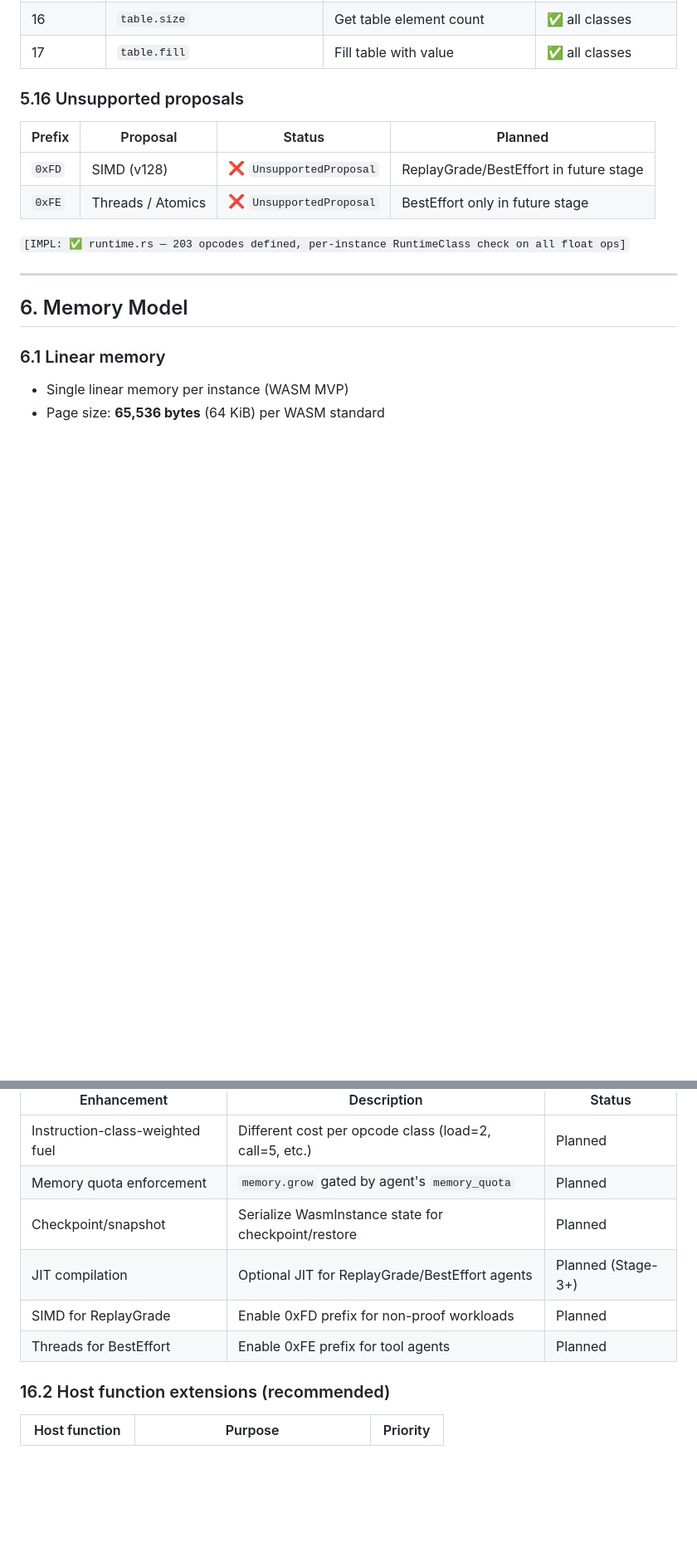
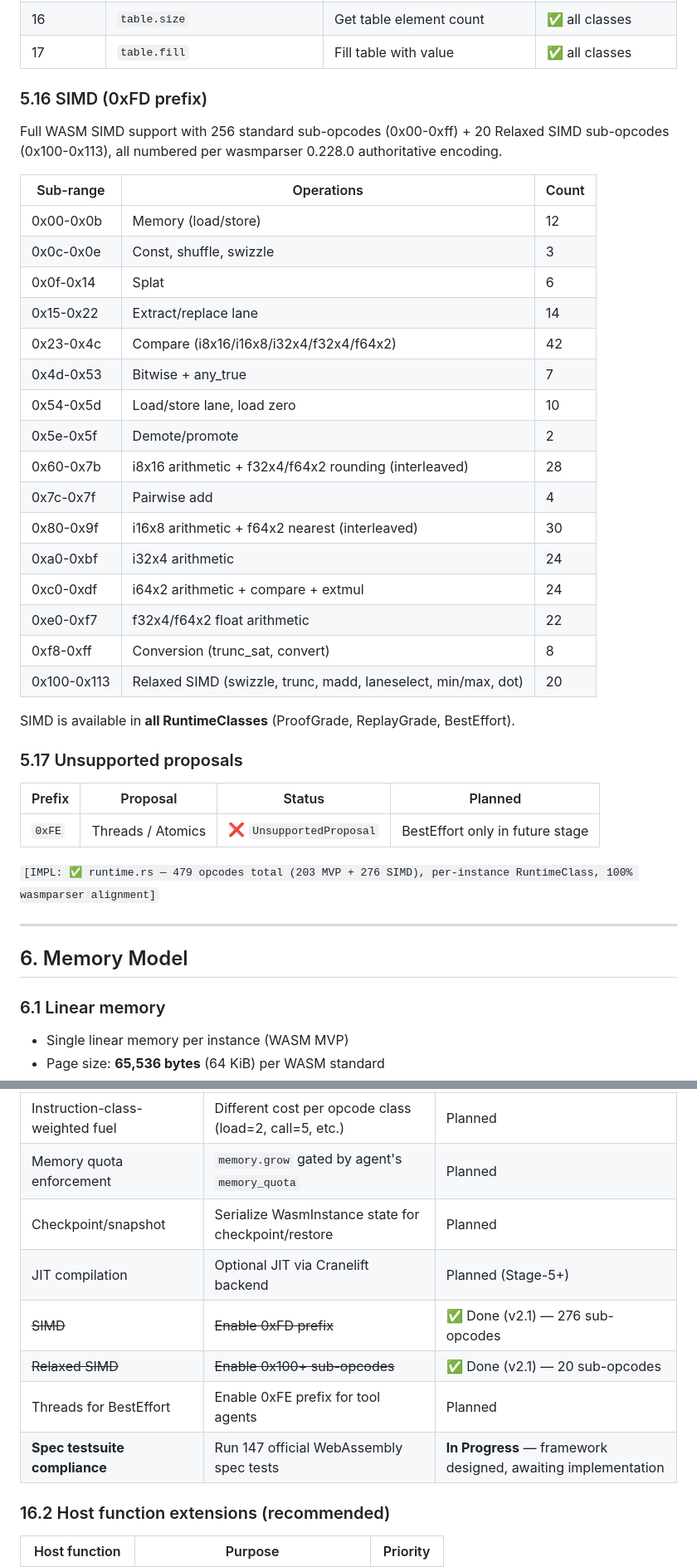
Before and after one commit to tosnetwork/webTOS, a Markdown page: WASM-runtime-spec.md, 2 parts joined by grey strips. Shown at 83% size. GitHub-like rendering; blank space fills up the shorter version.

```diff
--- a/WASM-runtime-spec.md
+++ b/WASM-runtime-spec.md
@@ -477,14 +480,38 @@ In ProofGrade mode, all these opcodes trap with `FloatsDisabled`.
 | 16 | `table.size` | Get table element count | ✅ all classes |
 | 17 | `table.fill` | Fill table with value | ✅ all classes |
 
-### 5.16 Unsupported proposals
+### 5.16 SIMD (0xFD prefix)
+
+Full WASM SIMD support with 256 standard sub-opcodes (0x00-0xff) + 20 Relaxed SIMD sub-opcodes (0x100-0x113), all numbered per wasmparser 0.228.0 authoritative encoding.
+
+| Sub-range | Operations | Count |
+|-----------|-----------|-------|
+| 0x00-0x0b | Memory (load/store) | 12 |
+| 0x0c-0x0e | Const, shuffle, swizzle | 3 |
+| 0x0f-0x14 | Splat | 6 |
+| 0x15-0x22 | Extract/replace lane | 14 |
+| 0x23-0x4c | Compare (i8x16/i16x8/i32x4/f32x4/f64x2) | 42 |
+| 0x4d-0x53 | Bitwise + any_true | 7 |
+| 0x54-0x5d | Load/store lane, load zero | 10 |
+| 0x5e-0x5f | Demote/promote | 2 |
+| 0x60-0x7b | i8x16 arithmetic + f32x4/f64x2 rounding (interleaved) | 28 |
+| 0x7c-0x7f | Pairwise add | 4 |
+| 0x80-0x9f | i16x8 arithmetic + f64x2 nearest (interleaved) | 30 |
+| 0xa0-0xbf | i32x4 arithmetic | 24 |
+| 0xc0-0xdf | i64x2 arithmetic + compare + extmul | 24 |
+| 0xe0-0xf7 | f32x4/f64x2 float arithmetic | 22 |
+| 0xf8-0xff | Conversion (trunc_sat, convert) | 8 |
+| 0x100-0x113 | Relaxed SIMD (swizzle, trunc, madd, laneselect, min/max, dot) | 20 |
+
+SIMD is available in **all RuntimeClasses** (ProofGrade, ReplayGrade, BestEffort).
+
+### 5.17 Unsupported proposals
 
 | Prefix | Proposal | Status | Planned |
 |--------|----------|--------|---------|
-| `0xFD` | SIMD (v128) | ❌ `UnsupportedProposal` | ReplayGrade/BestEffort in future stage |
 | `0xFE` | Threads / Atomics | ❌ `UnsupportedProposal` | BestEffort only in future stage |
 
-`[IMPL: ✅ runtime.rs — 203 opcodes defined, per-instance RuntimeClass check on all float ops]`
+`[IMPL: ✅ runtime.rs — 479 opcodes total (203 MVP + 276 SIMD), per-instance RuntimeClass, 100% wasmparser alignment]`
 
 ---
 
@@ -942,9 +972,11 @@ Per Yellow Paper §24.3.1, §25.2, and §27:
 | Instruction-class-weighted fuel | Different cost per opcode class (load=2, call=5, etc.) | Planned |
 | Memory quota enforcement | `memory.grow` gated by agent's `memory_quota` | Planned |
 | Checkpoint/snapshot | Serialize WasmInstance state for checkpoint/restore | Planned |
-| JIT compilation | Optional JIT for ReplayGrade/BestEffort agents | Planned (Stage-3+) |
-| SIMD for ReplayGrade | Enable 0xFD prefix for non-proof workloads | Planned |
+| JIT compilation | Optional JIT via Cranelift backend | Planned (Stage-5+) |
+| ~~SIMD~~ | ~~Enable 0xFD prefix~~ | ✅ Done (v2.1) — 276 sub-opcodes |
+| ~~Relaxed SIMD~~ | ~~Enable 0x100+ sub-opcodes~~ | ✅ Done (v2.1) — 20 sub-opcodes |
 | Threads for BestEffort | Enable 0xFE prefix for tool agents | Planned |
+| **Spec testsuite compliance** | Run 147 official WebAssembly spec tests | **In Progress** — framework designed, awaiting implementation |
 
 ### 16.2 Host function extensions (recommended)
 
```
Also changed, not shown: other parts of WASM-runtime-spec.md (+34 -10 lines).
